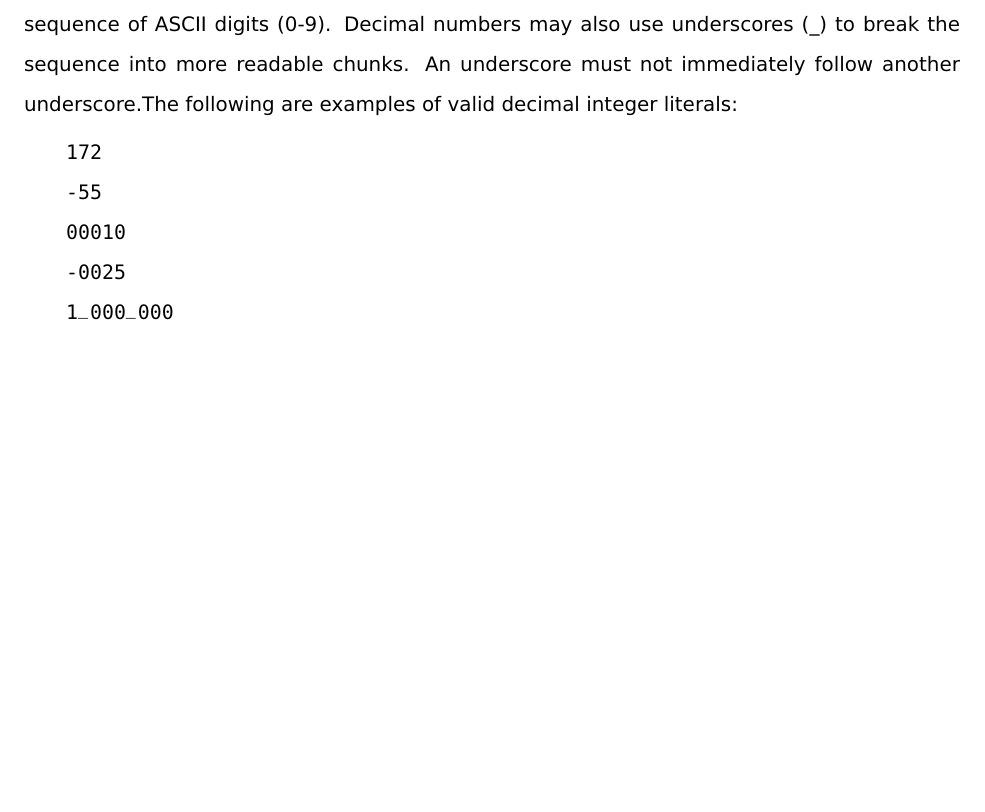
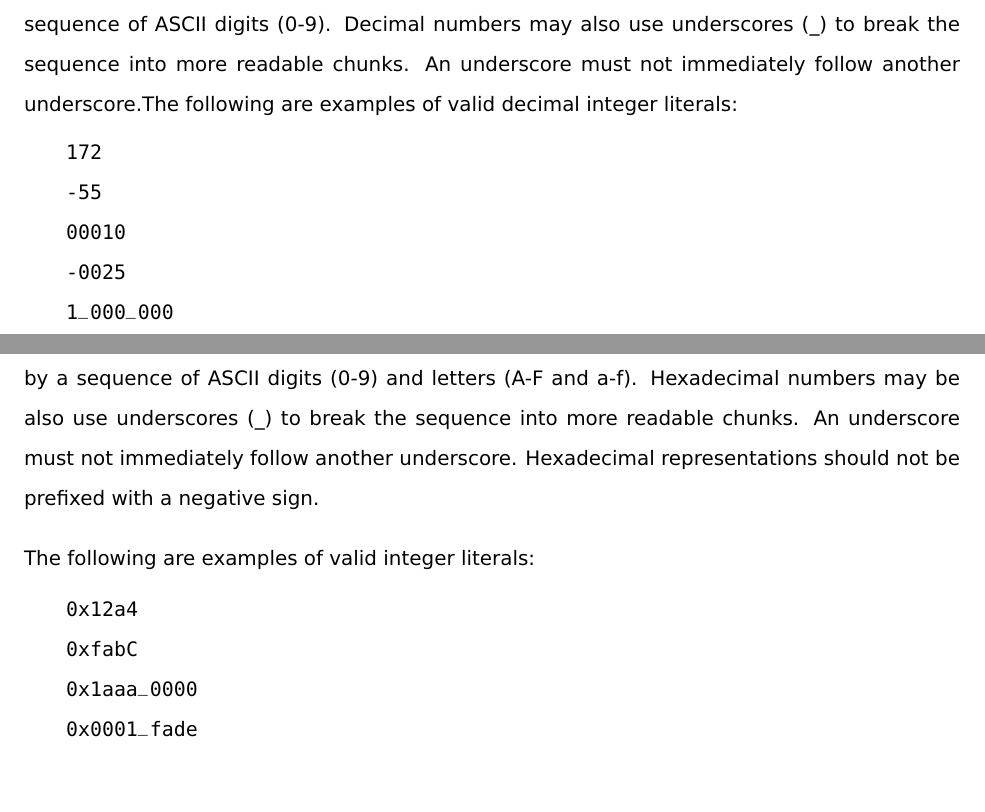
Before and after one commit to gridline-editor/grid-spec, a LaTeX thesis (src/main.tex, which reads src/chapters/syntax.tex): part of page 4 of 4 before the commit and two parts of pages 4 and 5 of 5 after it, the two joined at a grey line, cut so that both start at the same text, the shorter picture padded with empty space. Compiled offline with pdfLaTeX.

Commit message:
integer literals, hexadecimal representation

```diff
--- a/src/chapters/syntax.tex
+++ b/src/chapters/syntax.tex
@@ -149,3 +149,19 @@ another underscore.The following are examples of valid decimal
 1_000_000
 -24_250
 \end{lstlisting}
+
+An \postintroref{integer literal}{} represented by a hexadecimal number is
+comprised of a \lstinline[language=grid]!0x!- prefix followed by a sequence of
+ASCII digits (0-9) and letters (A-F and a-f).  Hexadecimal numbers may be also
+use underscores (\_) to break the sequence into more readable chunks. An
+underscore must not immediately follow another underscore. Hexadecimal
+representations should not be prefixed with a negative sign.
+
+The following are examples of valid integer literals:
+
+\begin{lstlisting}[language=grid]
+0x12a4
+0xfabC
+0x1aaa_0000
+0x0001_fade
+\end{lstlisting}
```
